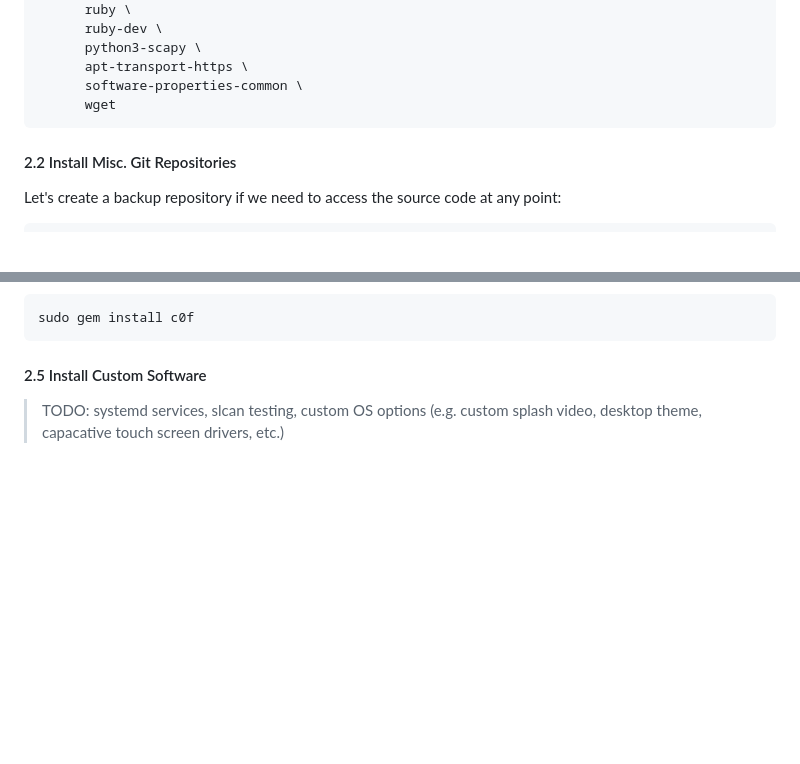
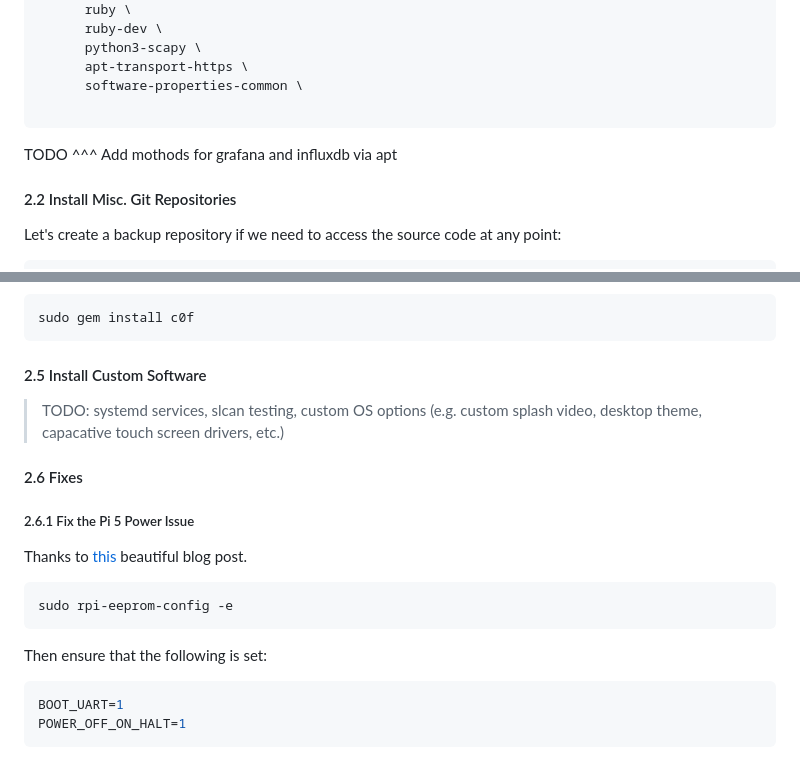
Before and after one commit to Spenc3rB/VPTP, a Markdown page: software/README.md, 2 parts joined by grey strips. Rendered like a GitHub page; blank space fills up the shorter version.

Commit message:
fixing power

````diff
--- a/software/README.md
+++ b/software/README.md
@@ -43,8 +43,9 @@ sudo apt install -y \
       python3-scapy \
       apt-transport-https \
       software-properties-common \
-      wget
+
 ```
+TODO ^^^ Add mothods for grafana and influxdb via apt
 
 #### 2.2 Install Misc. Git Repositories
 
@@ -111,3 +112,17 @@ sudo gem install c0f
 #### 2.5 Install Custom Software
 
 > TODO: systemd services, slcan testing, custom OS options (e.g. custom splash video, desktop theme, capacative touch screen drivers, etc.)
+
+#### 2.6 Fixes
+
+##### 2.6.1 Fix the Pi 5 Power Issue
+Thanks to [this](https://www.jeffgeerling.com/blog/2023/reducing-raspberry-pi-5s-power-consumption-140x) beautiful blog post.
+```bash
+sudo rpi-eeprom-config -e
+```
+
+Then ensure that the following is set:
+```bash
+BOOT_UART=1
+POWER_OFF_ON_HALT=1
+```
````
